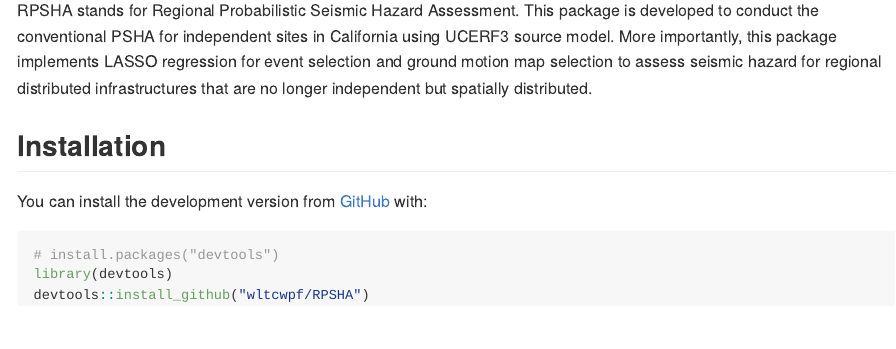
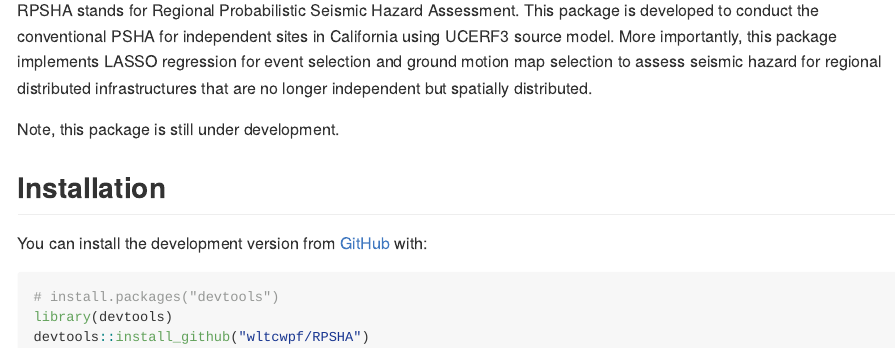
Before and after one commit to wltcwpf/RPSHA, an R Markdown document (README.Rmd): the page in a window 1100 px wide, from 110 px down. The pictures show the output file README.md that the author committed with the source, drawn offline in the style of GitHub; badge pictures from the web are left out.

Commit message:
update readme

```diff
--- a/README.Rmd
+++ b/README.Rmd
@@ -23,6 +23,8 @@ knitr::opts_chunk$set(
 
 RPSHA stands for Regional Probabilistic Seismic Hazard Assessment. This package is developed to conduct the conventional PSHA for independent sites in California using UCERF3 source model. More importantly, this package implements LASSO regression for event selection and ground motion map selection to assess seismic hazard for regional distributed infrastructures that are no longer independent but spatially distributed.
 
+Note, this package is still under development.
+
 ## Installation
 
 You can install the development version from [GitHub](https://github.com/) with:
```
Also changed, not shown: README.md, 3 other files.
